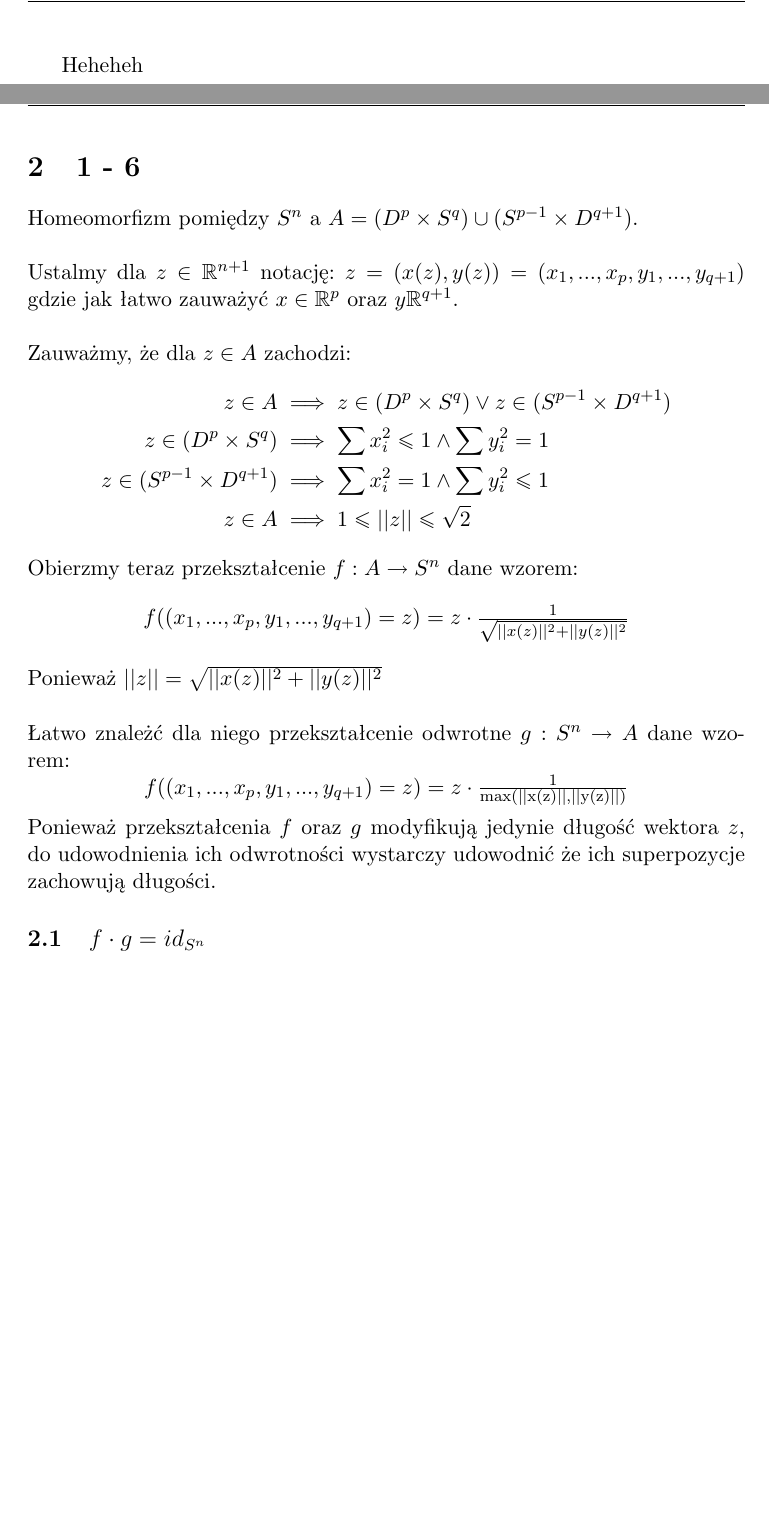
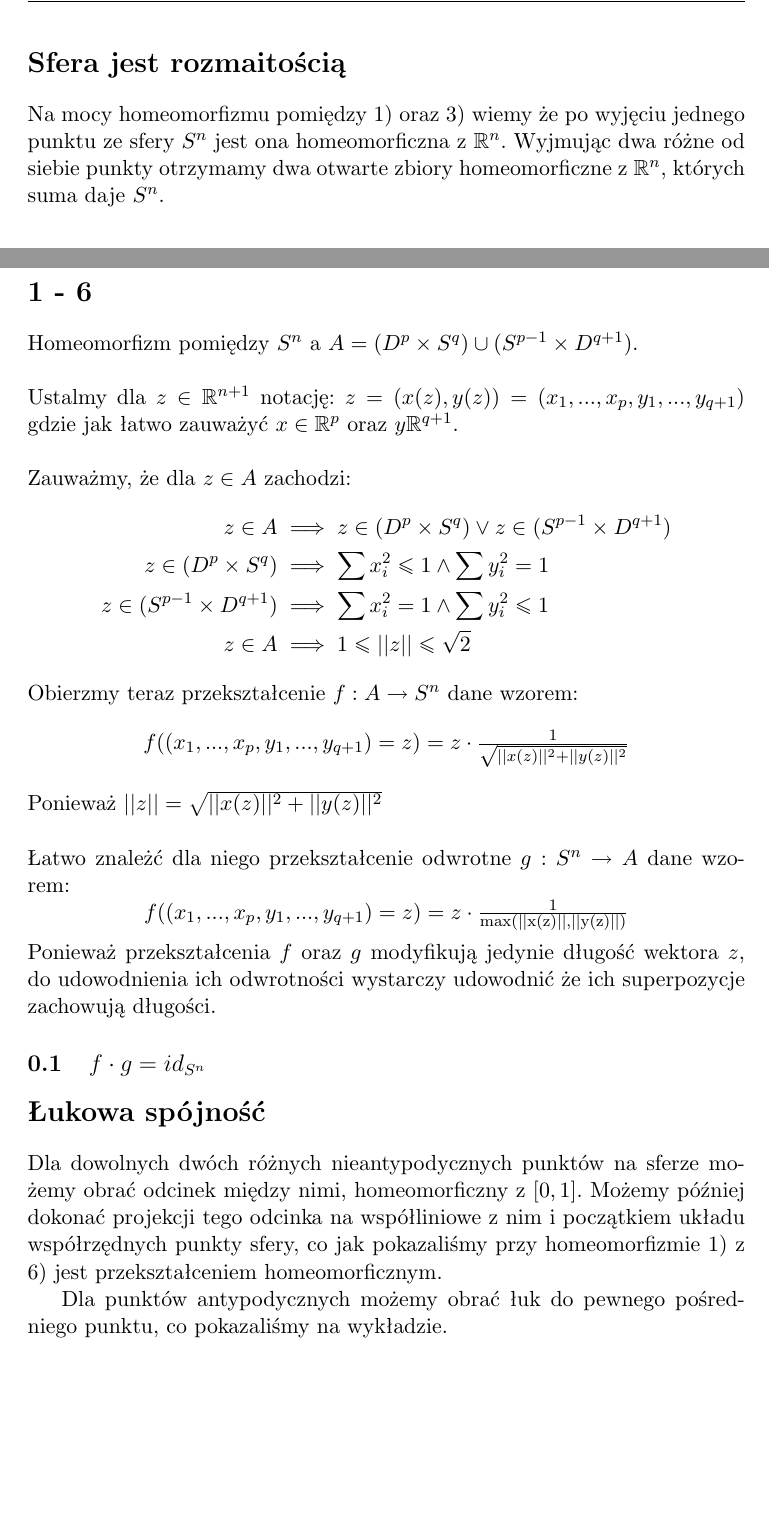
Before and after one commit to SzymonPajzert/Studies, a LaTeX document (main.tex, which reads zadanie1/1-6.tex, zadanie1/luk_spoj.tex, zadanie1/manifold.tex): two parts of pages 1 and 3 of 3, joined at a grey line, cut at the place of the change, the shorter picture padded with empty space. Compiled offline with pdfLaTeX.

Commit message:
Removed ordering of sections, added properties of sphere

```diff
--- a/main.tex
+++ b/main.tex
@@ -5,7 +5,8 @@
 \begin{document}
 \selectlanguage{polish}
 
-\import{zadanie1/}{wlasnosci.tex}
+\import{zadanie1/}{manifold.tex}
 \import{zadanie1/}{3-4.tex}
 \import{zadanie1/}{1-6.tex}
+\import{zadanie1/}{luk_spoj.tex}
 \end{document}
--- a/zadanie1/1-6.tex
+++ b/zadanie1/1-6.tex
@@ -1,4 +1,4 @@
-\section{1 - 6}
+\section*{1 - 6}
 Homeomorfizm pomiędzy $ S^n $ a $A = (D^p \times S^q) \cup (S^{p-1} \times D^{q+1})$. \\
 \\
 % todo - dodaj strzałki nad x oraz y
--- /dev/null
+++ b/zadanie1/luk_spoj.tex
@@ -0,0 +1,4 @@
+\section*{Łukowa spójność}
+Dla dowolnych dwóch różnych nieantypodycznych punktów na sferze możemy obrać odcinek między nimi, homeomorficzny z $[0,1]$. Możemy później dokonać projekcji tego odcinka na współliniowe z nim i początkiem układu współrzędnych punkty sfery, co jak pokazaliśmy przy homeomorfizmie 1) z 6) jest przekształceniem homeomorficznym.
+
+Dla punktów antypodycznych możemy obrać łuk do pewnego pośredniego punktu, co pokazaliśmy na wykładzie.
--- /dev/null
+++ b/zadanie1/manifold.tex
@@ -0,0 +1,3 @@
+\section*{Sfera jest rozmaitością}
+Na mocy homeomorfizmu pomiędzy 1) oraz 3) wiemy że po wyjęciu jednego punktu ze sfery $S^n$
+jest ona homeomorficzna z $\R^n$. Wyjmując dwa różne od siebie punkty otrzymamy dwa otwarte zbiory homeomorficzne z $\R^n$, których suma daje $S^n$.
--- a/zadanie1/wlasnosci.tex
+++ /dev/null
@@ -1,2 +0,0 @@
-Heheheh
-\newpage
```
Also changed, not shown: zadanie1/3-4.tex (+1 -1 lines), main.pdf.
